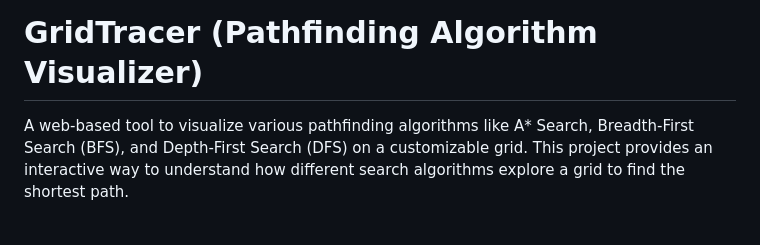
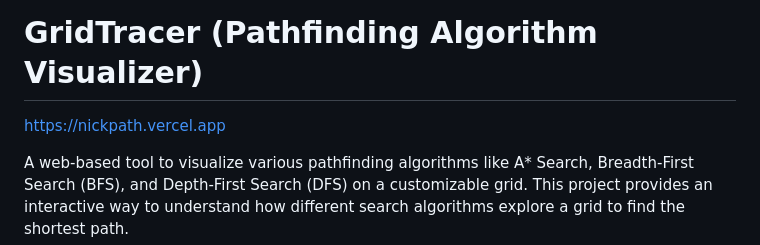
Before and after one commit to nick23r/GridTracer_Pathfinding-Algorithm-Visualizer, a Markdown page: README.md, the part around the change. Drawn GitHub-style; blank space fills up the shorter version.

```diff
--- a/README.md
+++ b/README.md
@@ -1,4 +1,5 @@
 # GridTracer (Pathfinding Algorithm Visualizer)
+https://nickpath.vercel.app
 
 A web-based tool to visualize various pathfinding algorithms like A* Search, Breadth-First Search (BFS), and Depth-First Search (DFS) on a customizable grid. This project provides an interactive way to understand how different search algorithms explore a grid to find the shortest path.
 
```
